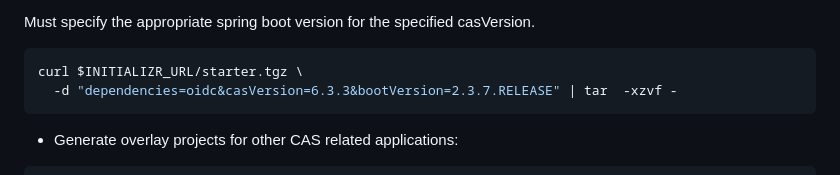
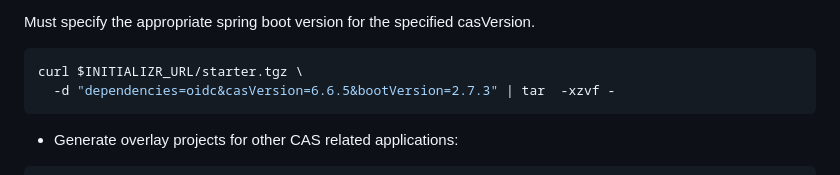
Before and after one commit to apereo/cas-initializr, a Markdown page: README.md, the part around the change. Drawn GitHub-style.

````diff
--- a/README.md
+++ b/README.md
@@ -100,7 +100,7 @@ Must specify the appropriate spring boot version for the specified casVersion.
 
 ```bash
 curl $INITIALIZR_URL/starter.tgz \
-  -d "dependencies=oidc&casVersion=6.3.3&bootVersion=2.3.7.RELEASE" | tar  -xzvf -
+  -d "dependencies=oidc&casVersion=6.6.5&bootVersion=2.7.3" | tar  -xzvf -
 ```
 
 - Generate overlay projects for other CAS related applications:
````
